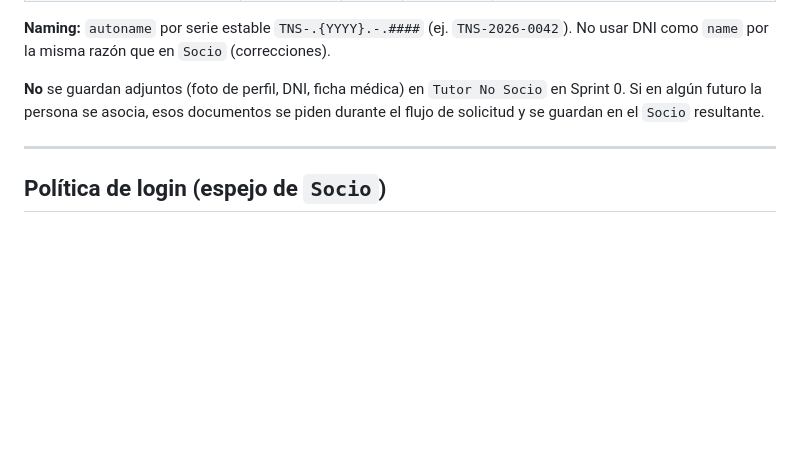
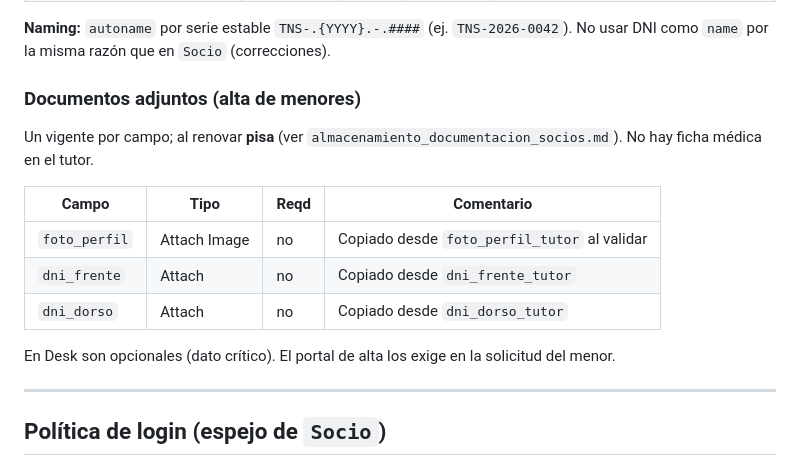
Before and after one commit to fblasco1/frappe-club-managment, a Markdown page: club_management/specs/tutor_no_socio_minimo.md, the part around the change. Drawn GitHub-style; blank space fills up the shorter version.

```diff
--- a/club_management/specs/tutor_no_socio_minimo.md
+++ b/club_management/specs/tutor_no_socio_minimo.md
@@ -70,9 +70,18 @@ Quedan **fuera** de Sprint 0:
 **Naming:** `autoname` por serie estable `TNS-.{YYYY}.-.####` (ej. `TNS-2026-0042`).
 No usar DNI como `name` por la misma razón que en `Socio` (correcciones).
 
-**No** se guardan adjuntos (foto de perfil, DNI, ficha médica) en `Tutor No Socio`
-en Sprint 0. Si en algún futuro la persona se asocia, esos documentos se piden
-durante el flujo de solicitud y se guardan en el `Socio` resultante.
+### Documentos adjuntos (alta de menores)
+
+Un vigente por campo; al renovar **pisa** (ver `almacenamiento_documentacion_socios.md`).
+No hay ficha médica en el tutor.
+
+| Campo         | Tipo         | Reqd | Comentario                                      |
+| ------------- | ------------ | ---- | ----------------------------------------------- |
+| `foto_perfil` | Attach Image | no   | Copiado desde `foto_perfil_tutor` al validar    |
+| `dni_frente`  | Attach       | no   | Copiado desde `dni_frente_tutor`                |
+| `dni_dorso`   | Attach       | no   | Copiado desde `dni_dorso_tutor`                 |
+
+En Desk son opcionales (dato crítico). El portal de alta los exige en la solicitud del menor.
 
 ---
 
```
Also changed, not shown: club_management/specs/almacenamiento_documentacion_socios.md (added, +123 -0 lines), club_management/specs/socio_minimo.md (+15 -1 lines).
